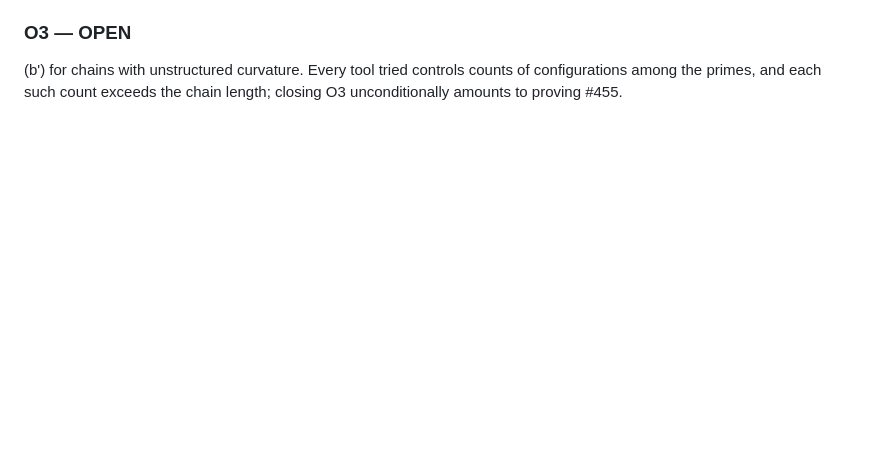
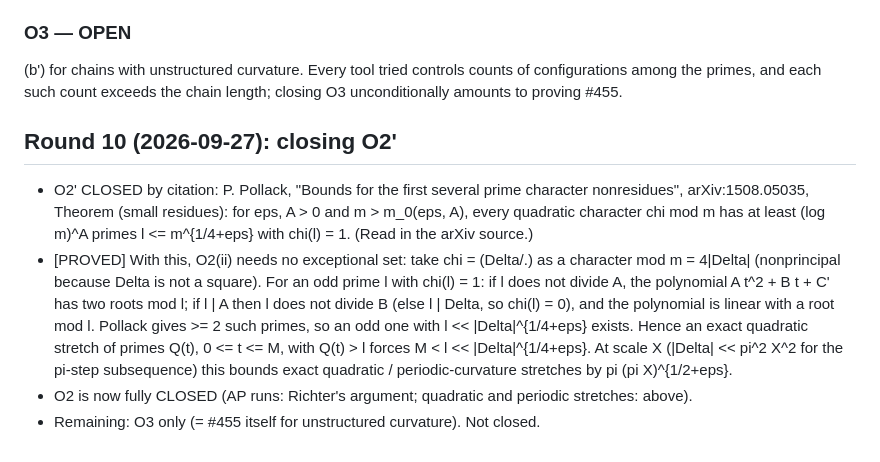
Before and after one commit to deepnilray/erdos, a Markdown page: e455/PROGRESS.md, the part around the change. Drawn GitHub-style; blank space fills up the shorter version.

Commit message:
e455: round 10 — O2' closed via Pollack (arXiv:1508.05035); O2 complete
Co-Authored-By: Claude Opus 5.5 <noreply@anthropic.com>
Claude-Session: https://claude.ai/code/session_014nVudLxQ33QiGaQQjPVWiB

```diff
--- a/e455/PROGRESS.md
+++ b/e455/PROGRESS.md
@@ -258,3 +258,17 @@ Selberg sieve gives (C L/log Y)^L instead of (C_0/log Y)^L, which is too weak (D
 ### O3 — OPEN
 (b') for chains with unstructured curvature. Every tool tried controls counts of configurations among the
 primes, and each such count exceeds the chain length; closing O3 unconditionally amounts to proving #455.
+
+## Round 10 (2026-09-27): closing O2'
+- O2' CLOSED by citation: P. Pollack, "Bounds for the first several prime character nonresidues",
+  arXiv:1508.05035, Theorem (small residues): for eps, A > 0 and m > m_0(eps, A), every quadratic character
+  chi mod m has at least (log m)^A primes l <= m^{1/4+eps} with chi(l) = 1. (Read in the arXiv source.)
+- [PROVED] With this, O2(ii) needs no exceptional set: take chi = (Delta/.) as a character mod m = 4|Delta|
+  (nonprincipal because Delta is not a square). For an odd prime l with chi(l) = 1: if l does not divide A, the
+  polynomial A t^2 + B t + C' has two roots mod l; if l | A then l does not divide B (else l | Delta, so
+  chi(l) = 0), and the polynomial is linear with a root mod l. Pollack gives >= 2 such primes, so an odd one
+  with l << |Delta|^{1/4+eps} exists. Hence an exact quadratic stretch of primes Q(t), 0 <= t <= M, with
+  Q(t) > l forces M < l << |Delta|^{1/4+eps}. At scale X (|Delta| << pi^2 X^2 for the pi-step subsequence)
+  this bounds exact quadratic / periodic-curvature stretches by pi (pi X)^{1/2+eps}.
+- O2 is now fully CLOSED (AP runs: Richter's argument; quadratic and periodic stretches: above).
+- Remaining: O3 only (= #455 itself for unstructured curvature). Not closed.
```
